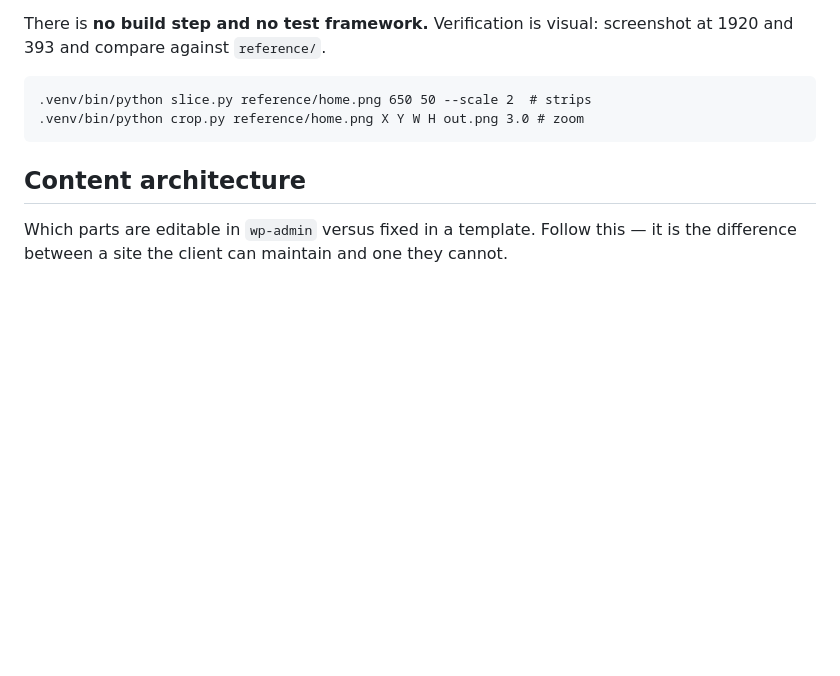
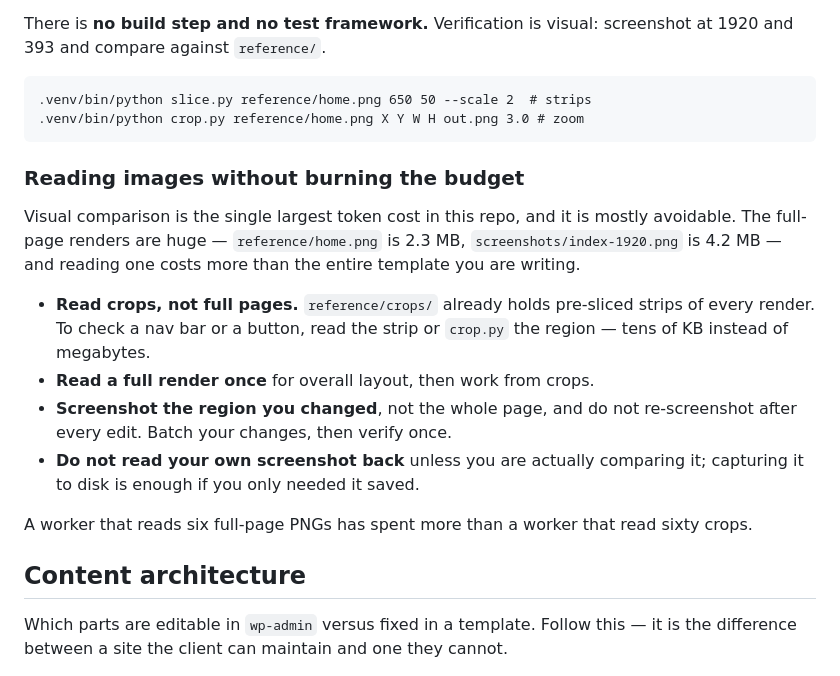
Before and after one commit to Mautjee/eve-n, a Markdown page: AGENTS.md, the part around the change. Drawn GitHub-style; blank space fills up the shorter version.

Commit message:
Add image-reading guidance to cut worker token cost
Measured across the first four workers: 28.3M tokens, of which 27M are cache
reads. Output was only 32-70k per task. The driver is ~70 turns each carrying a
large context, and the context is large because the tasks push workers toward
multi-megabyte reference PNGs (home.png is 2.3MB, index-1920.png is 4.2MB) with
repeated screenshot comparison.

reference/crops/ already holds pre-sliced strips and crop.py zooms a region,
but nothing told workers to prefer them. Documents reading crops over full
pages, screenshotting only the changed region, and batching verification.

Model-independent: this reduces cost on Sonnet as much as on Opus.

Co-Authored-By: Claude Opus 5 (1M context) <noreply@anthropic.com>

````diff
--- a/AGENTS.md
+++ b/AGENTS.md
@@ -89,6 +89,25 @@ screenshot at 1920 and 393 and compare against `reference/`.
 .venv/bin/python crop.py reference/home.png X Y W H out.png 3.0 # zoom
 ```
 
+### Reading images without burning the budget
+
+Visual comparison is the single largest token cost in this repo, and it is
+mostly avoidable. The full-page renders are huge — `reference/home.png` is
+2.3 MB, `screenshots/index-1920.png` is 4.2 MB — and reading one costs more
+than the entire template you are writing.
+
+- **Read crops, not full pages.** `reference/crops/` already holds pre-sliced
+  strips of every render. To check a nav bar or a button, read the strip or
+  `crop.py` the region — tens of KB instead of megabytes.
+- **Read a full render once** for overall layout, then work from crops.
+- **Screenshot the region you changed**, not the whole page, and do not
+  re-screenshot after every edit. Batch your changes, then verify once.
+- **Do not read your own screenshot back** unless you are actually comparing
+  it; capturing it to disk is enough if you only needed it saved.
+
+A worker that reads six full-page PNGs has spent more than a worker that read
+sixty crops.
+
 ## Content architecture
 
 Which parts are editable in `wp-admin` versus fixed in a template. Follow this —
````
